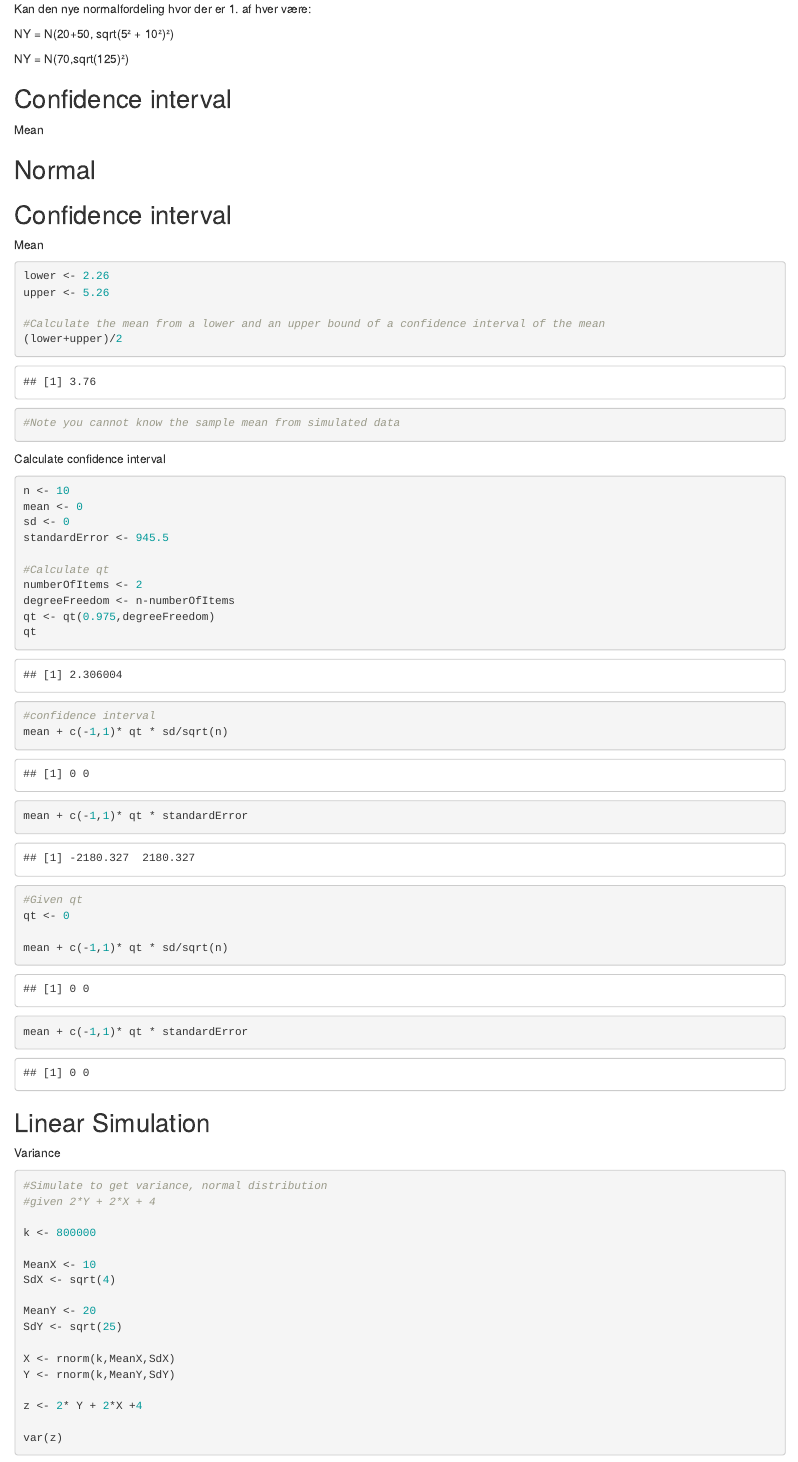
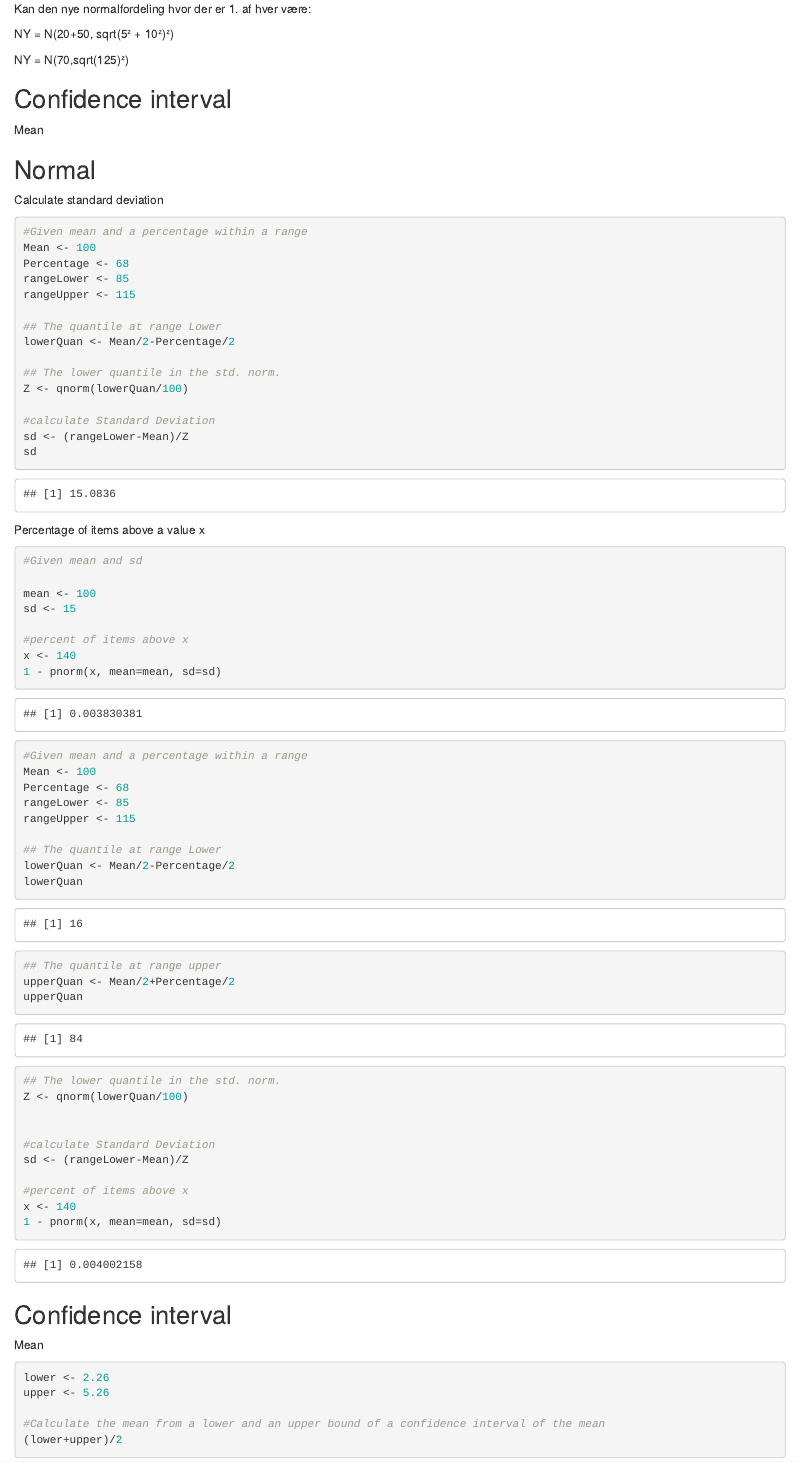
Before and after one commit to jegkanikkeheddemike/stat-cheatsheet, an R Markdown document (CollectiveSheet.Rmd): the page in a window 1100 px wide, from 3360 px down before the commit and from 3700 px down after it, so that both start at the same text. Rendered offline with R 4.5, knitr and Pandoc, with nearby package versions; code that draws random numbers runs with fixed seeds of ours; some code elsewhere in the file could not run offline.

Commit message:
Update CollectiveSheet.Rmd

````diff
--- a/CollectiveSheet.Rmd
+++ b/CollectiveSheet.Rmd
@@ -175,6 +185,71 @@ NY = N(70,sqrt(125)²)
 Mean
 
 ## Normal
+Calculate standard deviation
+```{r}
+#Given mean and a percentage within a range
+Mean <- 100
+Percentage <- 68
+rangeLower <- 85
+rangeUpper <- 115
+
+## The quantile at range Lower
+lowerQuan <- Mean/2-Percentage/2
+
+## The lower quantile in the std. norm.
+Z <- qnorm(lowerQuan/100)
+
+#calculate Standard Deviation
+sd <- (rangeLower-Mean)/Z
+sd
+```
+
+
+
+
+
+Percentage of items above a value x
+```{r}
+#Given mean and sd
+
+mean <- 100
+sd <- 15
+
+#percent of items above x
+x <- 140
+1 - pnorm(x, mean=mean, sd=sd)
+
+
+
+
+#Given mean and a percentage within a range
+Mean <- 100
+Percentage <- 68
+rangeLower <- 85
+rangeUpper <- 115
+
+## The quantile at range Lower
+lowerQuan <- Mean/2-Percentage/2
+lowerQuan
+## The quantile at range upper
+upperQuan <- Mean/2+Percentage/2
+upperQuan
+
+## The lower quantile in the std. norm.
+Z <- qnorm(lowerQuan/100)
+
+
+#calculate Standard Deviation
+sd <- (rangeLower-Mean)/Z
+
+#percent of items above x
+x <- 140
+1 - pnorm(x, mean=mean, sd=sd)
+
+
+```
+
+
 
 ## Confidence interval
 
````
Also changed, not shown: CollectiveSheet.Rmd (10 more changed lines).
